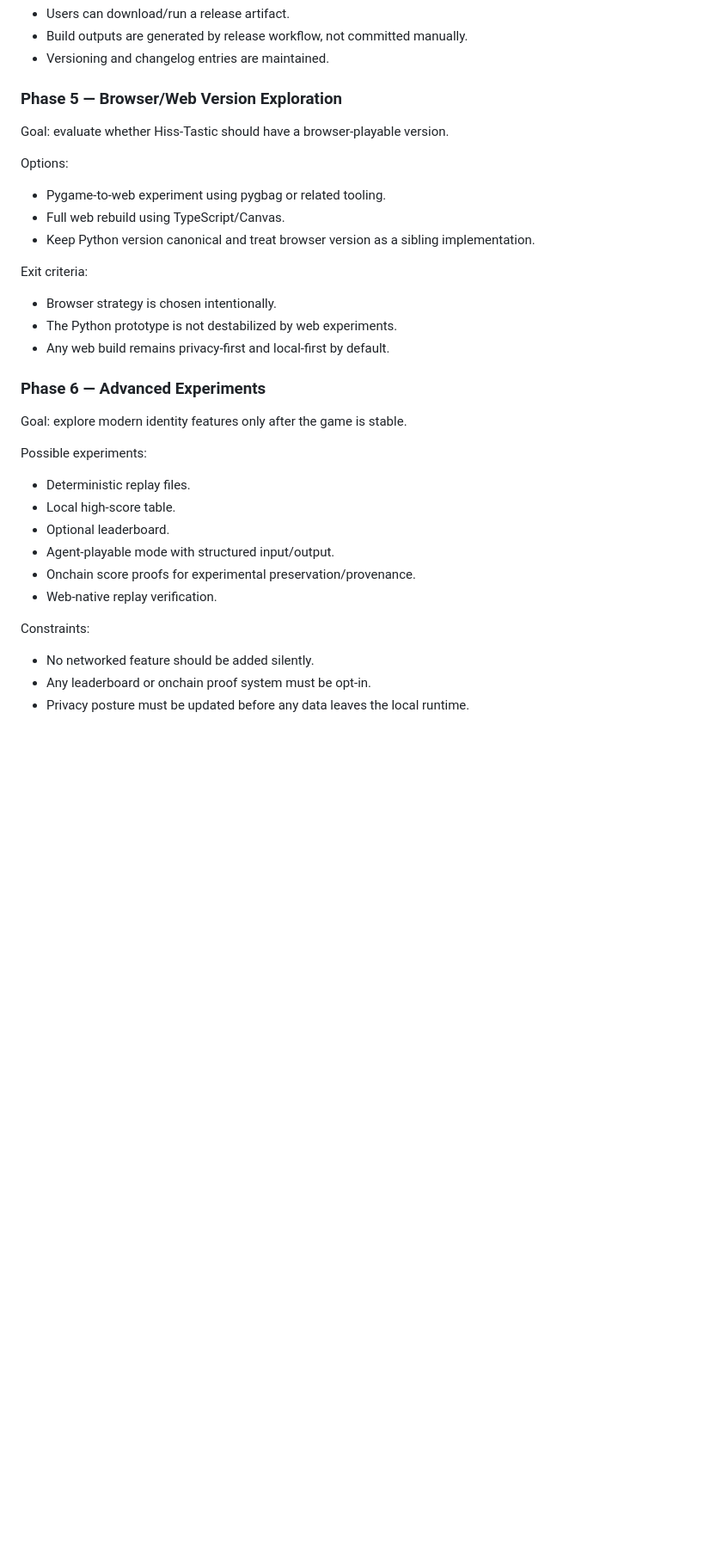
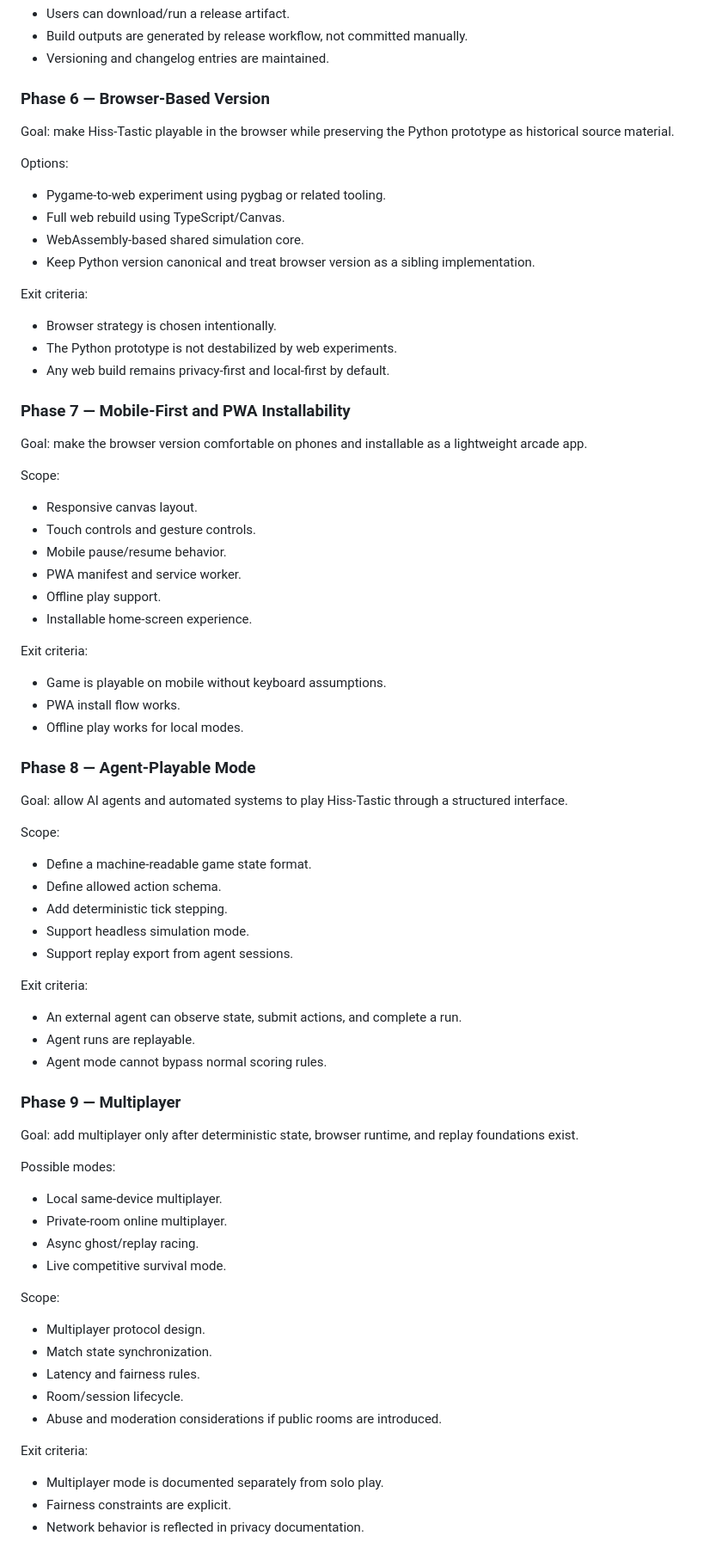
Before and after one commit to sparshsam/hisstastic, a Markdown page: docs/modernization-roadmap.md, the part around one of its changes. Shown at 86% size. Rendered like a GitHub page; blank space fills up the shorter version.

Commit message:
Expand roadmap with platform modernization goals

```diff
--- a/docs/modernization-roadmap.md
+++ b/docs/modernization-roadmap.md
@@ -156,14 +193,15 @@ Exit criteria:
 - Build outputs are generated by release workflow, not committed manually.
 - Versioning and changelog entries are maintained.
 
-### Phase 5 — Browser/Web Version Exploration
+### Phase 6 — Browser-Based Version
 
-Goal: evaluate whether Hiss-Tastic should have a browser-playable version.
+Goal: make Hiss-Tastic playable in the browser while preserving the Python prototype as historical source material.
 
 Options:
 
 - Pygame-to-web experiment using pygbag or related tooling.
 - Full web rebuild using TypeScript/Canvas.
+- WebAssembly-based shared simulation core.
 - Keep Python version canonical and treat browser version as a sibling implementation.
 
 Exit criteria:
@@ -172,21 +210,65 @@ Exit criteria:
 - The Python prototype is not destabilized by web experiments.
 - Any web build remains privacy-first and local-first by default.
 
-### Phase 6 — Advanced Experiments
+### Phase 7 — Mobile-First and PWA Installability
 
-Goal: explore modern identity features only after the game is stable.
+Goal: make the browser version comfortable on phones and installable as a lightweight arcade app.
 
-Possible experiments:
+Scope:
 
-- Deterministic replay files.
-- Local high-score table.
-- Optional leaderboard.
-- Agent-playable mode with structured input/output.
-- Onchain score proofs for experimental preservation/provenance.
-- Web-native replay verification.
+- Responsive canvas layout.
+- Touch controls and gesture controls.
+- Mobile pause/resume behavior.
+- PWA manifest and service worker.
+- Offline play support.
+- Installable home-screen experience.
 
-Constraints:
+Exit criteria:
 
-- No networked feature should be added silently.
-- Any leaderboard or onchain proof system must be opt-in.
-- Privacy posture must be updated before any data leaves the local runtime.
+- Game is playable on mobile without keyboard assumptions.
+- PWA install flow works.
+- Offline play works for local modes.
+
+### Phase 8 — Agent-Playable Mode
+
+Goal: allow AI agents and automated systems to play Hiss-Tastic through a structured interface.
+
+Scope:
+
+- Define a machine-readable game state format.
+- Define allowed action schema.
+- Add deterministic tick stepping.
+- Support headless simulation mode.
+- Support replay export from agent sessions.
+
+Exit criteria:
+
+- An external agent can observe state, submit actions, and complete a run.
+- Agent runs are replayable.
+- Agent mode cannot bypass normal scoring rules.
+
+### Phase 9 — Multiplayer
+
+Goal: add multiplayer only after deterministic state, browser runtime, and replay foundations exist.
+
+Possible modes:
+
+- Local same-device multiplayer.
+- Private-room online multiplayer.
+- Async ghost/replay racing.
+- Live competitive survival mode.
+
+Scope:
+
+- Multiplayer protocol design.
+- Match state synchronization.
+- Latency and fairness rules.
+- Room/session lifecycle.
+- Abuse and moderation considerations if public rooms are introduced.
+
+Exit criteria:
+
+- Multiplayer mode is documented separately from solo play.
+- Fairness constraints are explicit.
+- Network behavior is reflected in privacy documentation.
+
```
Also changed, not shown: other parts of docs/modernization-roadmap.md (+127 -10 lines).
